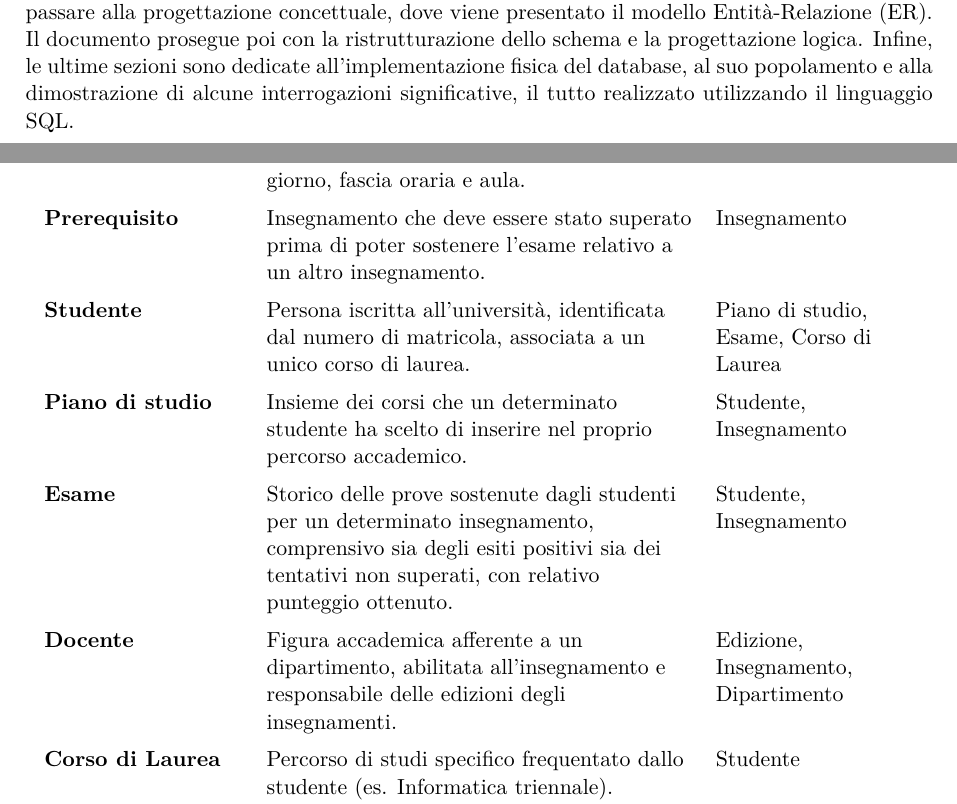
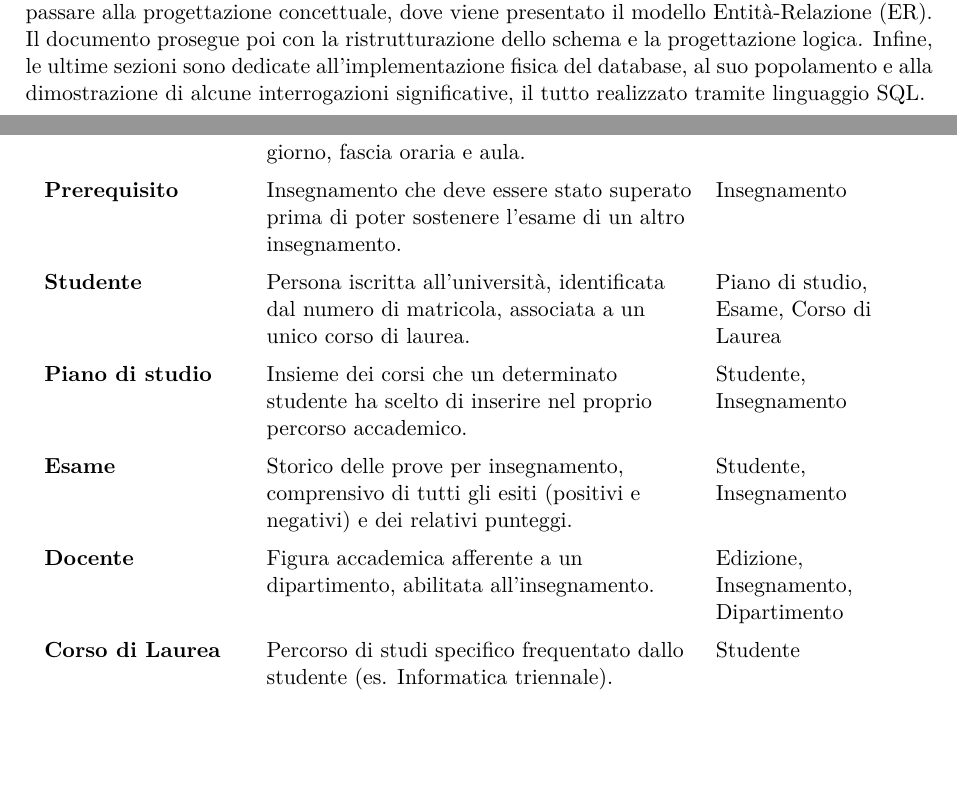
Before and after one commit to cossidente/database-lab-project, a LaTeX document (report/report.tex, which reads report/sections/1_introduction.tex, report/sections/a1_glossary.tex): two parts of pages 3 and 24 of 25, joined at a grey line, cut so that both start at the same text, the shorter picture padded with empty space. Compiled offline with pdfLaTeX.

Commit message:
edited little things

```diff
--- a/report/sections/1_introduction.tex
+++ b/report/sections/1_introduction.tex
@@ -6,4 +6,4 @@ L'obiettivo è la progettazione e l'implementazione di un database relazionale p
 La relazione ricalca le fasi classiche della progettazione di una base di dati.
 Si parte dall'analisi dei requisiti e dalla stesura del glossario dei termini per poi passare alla progettazione concettuale, dove viene presentato il modello Entità-Relazione (ER).
 Il documento prosegue poi con la ristrutturazione dello schema e la progettazione logica.
-Infine, le ultime sezioni sono dedicate all'implementazione fisica del database, al suo popolamento e alla dimostrazione di alcune interrogazioni significative, il tutto realizzato utilizzando il linguaggio SQL.
+Infine, le ultime sezioni sono dedicate all'implementazione fisica del database, al suo popolamento e alla dimostrazione di alcune interrogazioni significative, il tutto realizzato tramite linguaggio SQL.
--- a/report/sections/a1_glossary.tex
+++ b/report/sections/a1_glossary.tex
@@ -26,19 +26,18 @@
 
     \textbf{Lezione} & Singolo appuntamento all'interno del calendario settimanale di un'edizione. È identificata univocamente dalla terna giorno, fascia oraria e aula. & Edizione \\
 
-    \textbf{Prerequisito} & Insegnamento che deve essere stato superato prima di poter sostenere l'esame relativo a un altro insegnamento. & Insegnamento \\
+    \textbf{Prerequisito} & Insegnamento che deve essere stato superato prima di poter sostenere l'esame di un altro insegnamento. & Insegnamento \\
 
     \textbf{Studente} & Persona iscritta all'università, identificata dal numero di matricola, associata a un unico corso di laurea. & Piano di studio, Esame, Corso di Laurea \\
 
     \textbf{Piano di studio} & Insieme dei corsi che un determinato studente ha scelto di inserire nel proprio percorso accademico. & Studente, Insegnamento \\
 
-    \textbf{Esame} & Storico delle prove sostenute dagli studenti per un determinato insegnamento, comprensivo sia degli esiti positivi sia dei tentativi non superati, con relativo punteggio ottenuto. & Studente, Insegnamento \\
+    \textbf{Esame} & Storico delle prove per insegnamento, comprensivo di tutti gli esiti (positivi e negativi) e dei relativi punteggi. & Studente, Insegnamento \\
 
-    \textbf{Docente} & Figura accademica afferente a un dipartimento, abilitata all'insegnamento e responsabile delle edizioni degli insegnamenti. & Edizione, Insegnamento, Dipartimento \\
+    \textbf{Docente} & Figura accademica afferente a un dipartimento, abilitata all'insegnamento. & Edizione, Insegnamento, Dipartimento \\
 
     \textbf{Corso di Laurea} & Percorso di studi specifico frequentato dallo studente (es. Informatica triennale). & Studente \\
 
     \textbf{Dipartimento} & Struttura accademica di afferenza per i docenti (es. "Dipartimento di Scienze Matematiche, Informatiche e Fisiche"). & Docente \\
 
-
 \end{longtable}
```
Also changed, not shown: report/report.tex (+3 -3 lines), report/sections/5_logical_design.tex (renamed from report/sections/6_logical_design.tex), report/sections/6_physical_design.tex (renamed from report/sections/7_physical_design.tex), report/sections/7_queries.tex (renamed from report/sections/8_queries.tex).
